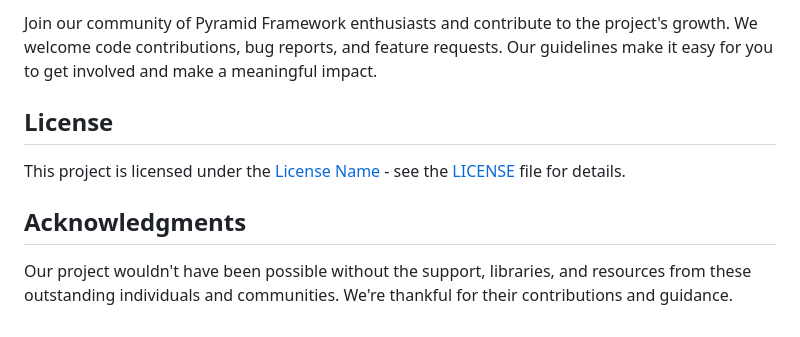
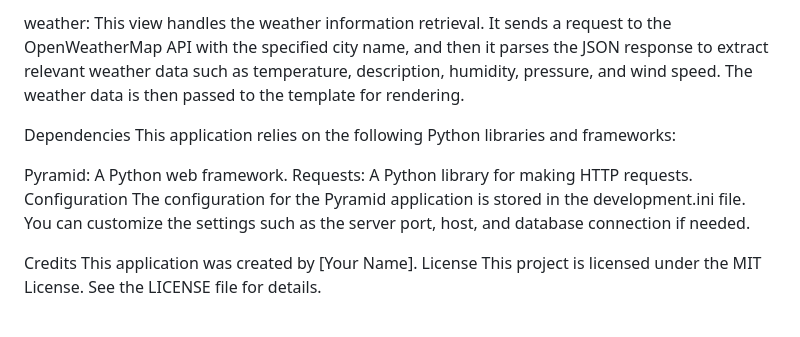
Before and after one commit to BekBrace/pyramid-weather-app, a Markdown page: README.md, the part around the change printed below. Rendered like a GitHub page.

```diff
--- a/README.md
+++ b/README.md
@@ -62,10 +62,15 @@ Learn how to harness the power of our Weather App with our in-depth usage guide.
 
-Join our community of Pyramid Framework enthusiasts and contribute to the project's growth. We welcome code contributions, bug reports, and feature requests. Our guidelines make it easy for you to get involved and make a meaningful impact.
+weather: This view handles the weather information retrieval. It sends a request to the OpenWeatherMap API with the specified city name, and then it parses the JSON response to extract relevant weather data such as temperature, description, humidity, pressure, and wind speed. The weather data is then passed to the template for rendering.
 
-## License
+Dependencies
+This application relies on the following Python libraries and frameworks:
 
-This project is licensed under the [License Name](LICENSE) - see the [LICENSE](LICENSE) file for details.
+Pyramid: A Python web framework.
+Requests: A Python library for making HTTP requests.
+Configuration
+The configuration for the Pyramid application is stored in the development.ini file. You can customize the settings such as the server port, host, and database connection if needed.
 
-## Acknowledgments
-
-Our project wouldn't have been possible without the support, libraries, and resources from these outstanding individuals and communities. We're thankful for their contributions and guidance.
+Credits
+This application was created by [Your Name].
+License
+This project is licensed under the MIT License. See the LICENSE file for details.
```
Also changed, not shown: other parts of README.md (+32 -32 lines).
